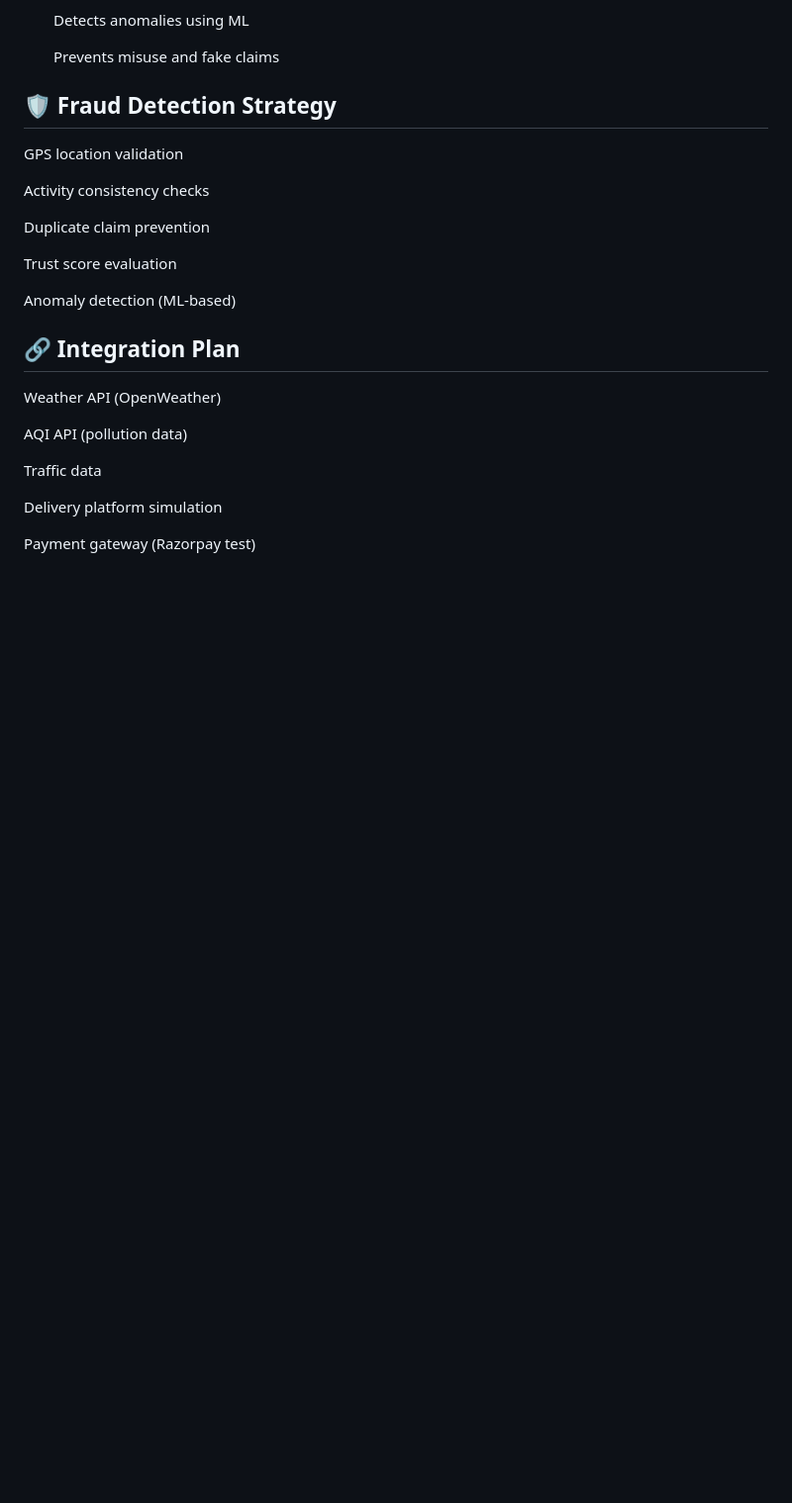
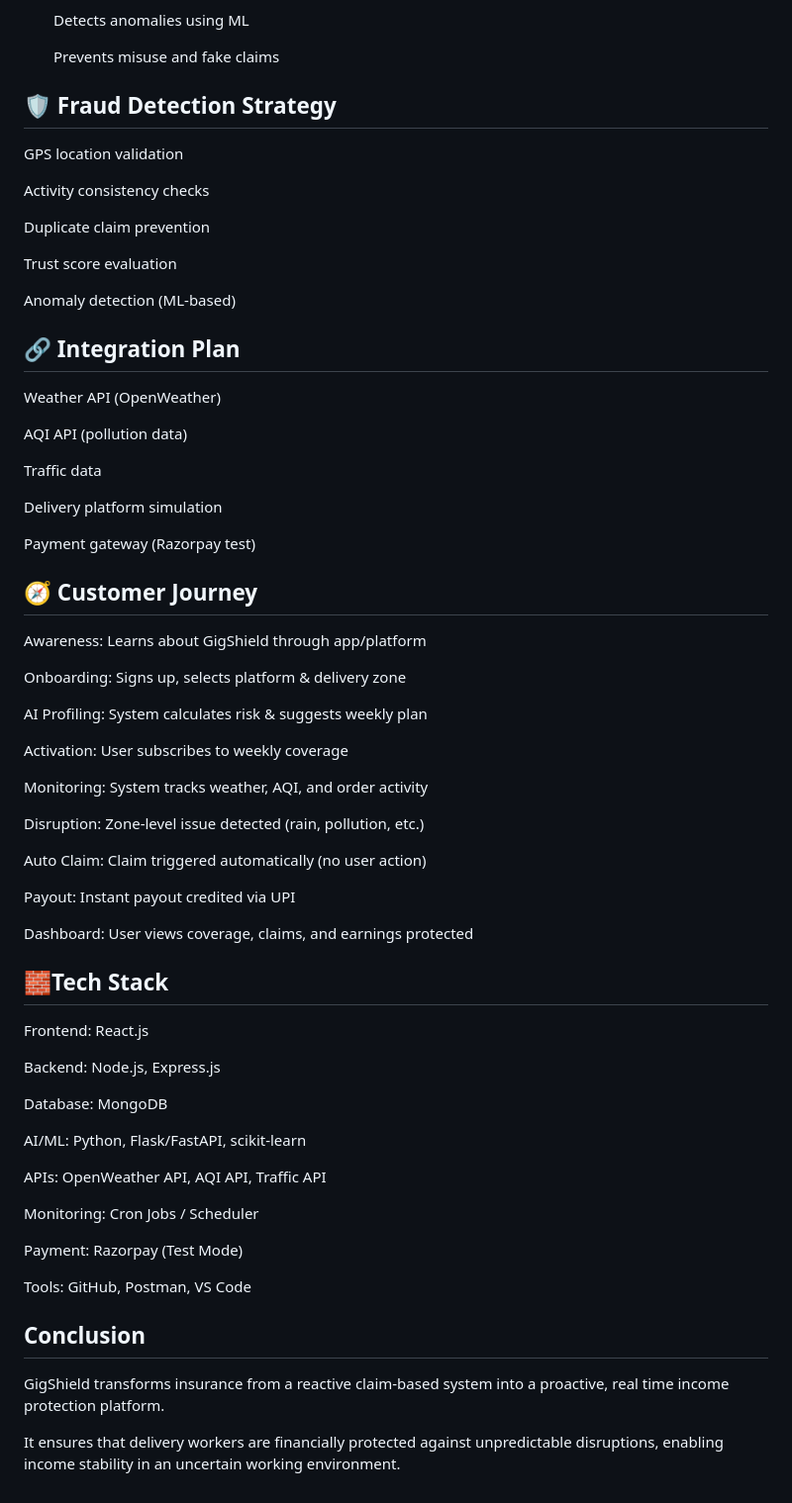
Before and after one commit to ThanushaGali/TrailCoders, a Markdown page: README.md, the part around one of its changes. Shown at 99% size. Rendered like a GitHub page; blank space fills up the shorter version.

```diff
--- a/README.md
+++ b/README.md
@@ -183,3 +195,47 @@ Traffic data
 Delivery platform simulation
 
 Payment gateway (Razorpay test)
+
+## 🧭 Customer Journey
+
+Awareness: Learns about GigShield through app/platform
+
+Onboarding: Signs up, selects platform & delivery zone
+
+AI Profiling: System calculates risk & suggests weekly plan
+
+Activation: User subscribes to weekly coverage
+
+Monitoring: System tracks weather, AQI, and order activity
+
+Disruption: Zone-level issue detected (rain, pollution, etc.)
+
+Auto Claim: Claim triggered automatically (no user action)
+
+Payout: Instant payout credited via UPI
+
+Dashboard: User views coverage, claims, and earnings protected
+
+## 🧱Tech Stack
+
+Frontend: React.js
+
+Backend: Node.js, Express.js
+
+Database: MongoDB
+
+AI/ML: Python, Flask/FastAPI, scikit-learn
+
+APIs: OpenWeather API, AQI API, Traffic API
+
+Monitoring: Cron Jobs / Scheduler
+
+Payment: Razorpay (Test Mode)
+
+Tools: GitHub, Postman, VS Code
+
+## Conclusion
+
+GigShield transforms insurance from a reactive claim-based system into a proactive, real time income protection platform.
+
+It ensures that delivery workers are financially protected against unpredictable disruptions, enabling income stability in an uncertain working environment.
```
Also changed, not shown: other parts of README.md (+12 -0 lines).
